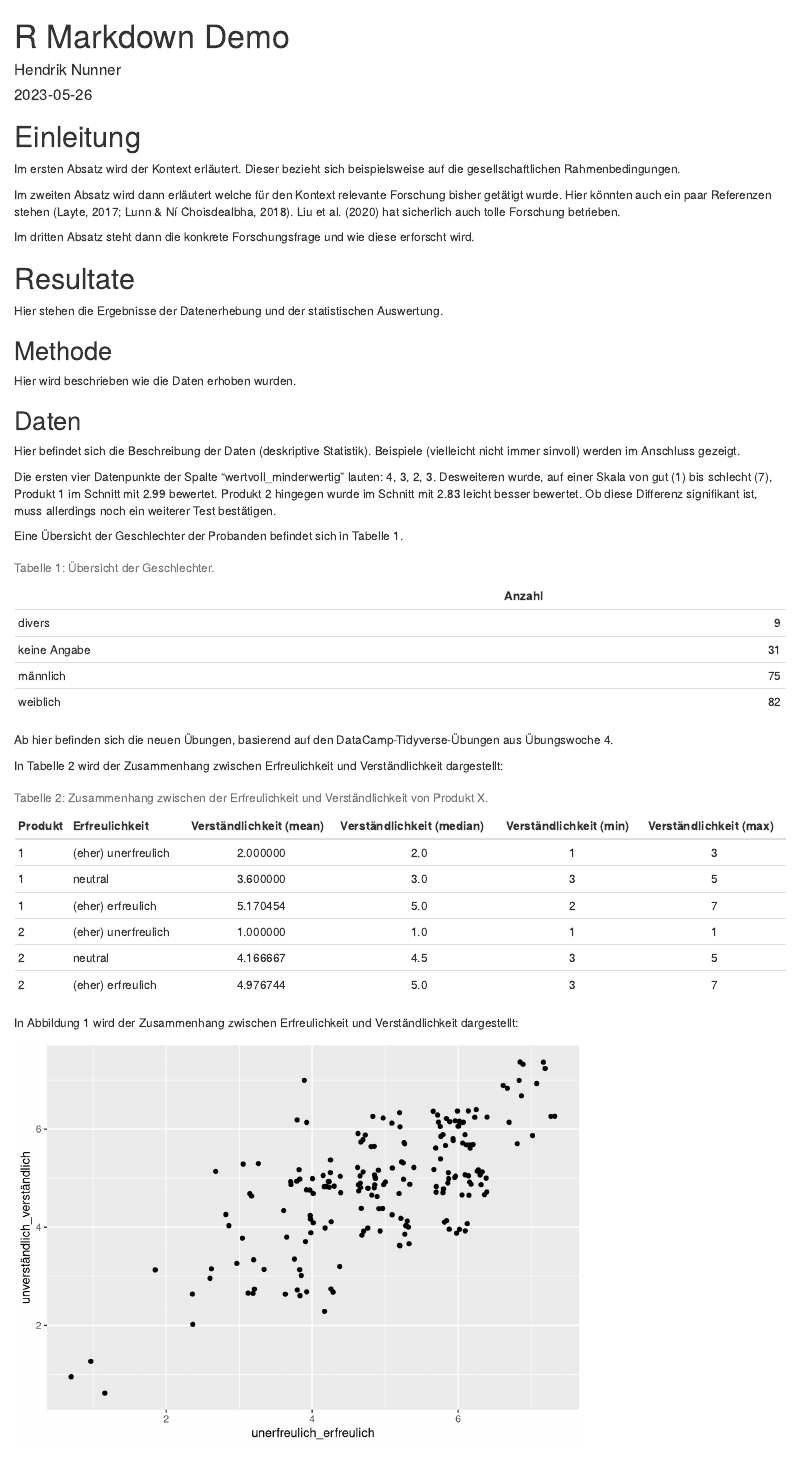
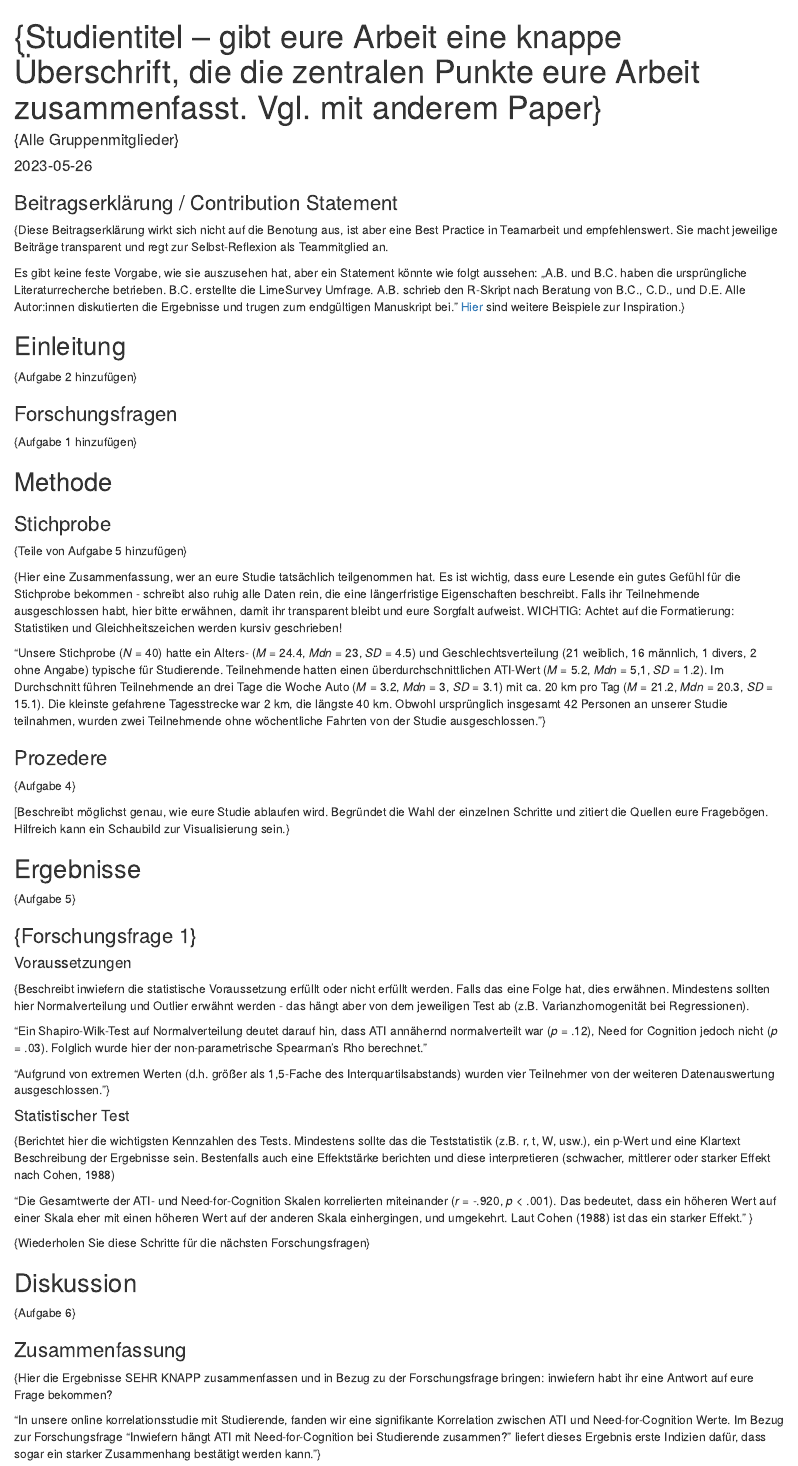
Before and after one commit to hnunner/rmarkdown-demo, an R Markdown document (document.Rmd): the page in a window 1100 px wide, from its top. Rendered offline with R 4.5, knitr and Pandoc, with nearby package versions; code that draws random numbers runs with fixed seeds of ours.

Commit message:
created living document.

````diff
--- a/document.Rmd
+++ b/document.Rmd
@@ -1,6 +1,6 @@
 ---
-title: "R Markdown Demo"
-author: "Hendrik Nunner"
+title: "{Studientitel – gibt eure Arbeit eine knappe Überschrift, die die zentralen Punkte eure Arbeit zusammenfasst. Vgl. mit anderem Paper}"
+author: "{Alle Gruppenmitglieder}"
 date: "`r Sys.Date()`"
 bibliography: bibliography.bib
 csl: apa7.csl
@@ -19,27 +18,31 @@ ueq <- read.csv("UEQ_Two-Products.csv", sep = ";")
 ```
+
+<!-- ###################### PREAMBLE ###################### -->
+
+### Beitragserklärung / Contribution Statement
+
+{Diese Beitragserklärung wirkt sich nicht auf die Benotung aus, ist aber eine Best Practice in Teamarbeit und empfehlenswert. Sie macht jeweilige Beiträge transparent und regt zur Selbst-Reflexion als Teammitglied an.
+
+Es gibt keine feste Vorgabe, wie sie auszusehen hat, aber ein Statement könnte wie folgt aussehen: „A.B. und B.C. haben die ursprüngliche Literaturrecherche betrieben. B.C. erstellte die LimeSurvey Umfrage.  A.B. schrieb den R-Skript nach Beratung von B.C., C.D., und D.E. Alle Autor:innen diskutierten die Ergebnisse und trugen zum endgültigen Manuskript bei." [Hier](https://www.epj.org/images/stories/faq/examples-of-author-contributions.pdf) sind weitere Beispiele zur Inspiration.}
 
 
 <!-- ###################### EINLEITUNG ###################### -->
-# Einleitung
+## Einleitung
 
-Im ersten Absatz wird der Kontext erläutert. Dieser bezieht sich beispielsweise auf die gesellschaftlichen Rahmenbedingungen.
+{Aufgabe 2 hinzufügen}
 
-Im zweiten Absatz wird dann erläutert welche für den Kontext relevante Forschung bisher getätigt wurde. Hier könnten auch ein paar Referenzen stehen [@layte_why_2017; @lunn_case_2018]. @liu_markov-based_2020 hat sicherlich auch tolle Forschung betrieben.
+### Forschungsfragen
 
-Im dritten Absatz steht dann die konkrete Forschungsfrage und wie diese erforscht wird.
+{Aufgabe 1 hinzufügen}
 
 
-<!-- ###################### RESULTATE ###################### -->
-# Resultate
-
-Hier stehen die Ergebnisse der Datenerhebung und der statistischen Auswertung.
+<!-- ###################### METHODEN ###################### -->
 
 ## Methode
 
-Hier wird beschrieben wie die Daten erhoben wurden.
+### Stichprobe
 
-## Daten
+{Teile von Aufgabe 5 hinzufügen}
 
-Hier befindet sich die Beschreibung der Daten (deskriptive Statistik). Beispiele (vielleicht nicht immer sinvoll) werden im Anschluss gezeigt.
+{Hier eine Zusammenfassung, wer an eure Studie tatsächlich teilgenommen hat. Es ist wichtig, dass eure Lesende ein gutes Gefühl für die Stichprobe bekommen - schreibt also ruhig alle Daten rein, die eine längerfristige Eigenschaften beschreibt. Falls ihr Teilnehmende ausgeschlossen habt, hier bitte erwähnen, damit ihr transparent bleibt und eure Sorgfalt aufweist. WICHTIG: Achtet auf die Formatierung: Statistiken und Gleichheitszeichen werden kursiv geschrieben!
 
-```{r inspizieren, echo = FALSE}
@@ -53,6 +49,5 @@ ueq_2 <- subset(ueq, Produkt == 2)
-Die ersten vier Datenpunkte der Spalte "wertvoll_minderwertig" lauten: `r wm_top4`. Desweiteren wurde, auf einer Skala von gut (`r min(ueq$gut_schlecht)`) bis schlecht (`r max(ueq$gut_schlecht)`), Produkt 1 im Schnitt mit `r round(mean(ueq_1$gut_schlecht), 3)` bewertet. Produkt 2 hingegen wurde im Schnitt mit `r round(mean(ueq_2$gut_schlecht), 3)` leicht besser bewertet. Ob diese Differenz signifikant ist, muss allerdings noch ein weiterer Test bestätigen.
+“Unsere Stichprobe (*N =* 40) hatte ein Alters- (*M =* 24.4, *Mdn =* 23, *SD =* 4.5) und Geschlechtsverteilung (21 weiblich, 16 männlich, 1 divers, 2 ohne Angabe) typische für Studierende. Teilnehmende hatten einen überdurchschnittlichen ATI-Wert (*M =* 5.2, *Mdn =* 5,1, *SD =* 1.2). Im Durchschnitt führen Teilnehmende an drei Tage die Woche Auto (*M =* 3.2, *Mdn =* 3, *SD =* 3.1) mit ca. 20 km pro Tag (*M =* 21.2, *Mdn =* 20.3, *SD =* 15.1). Die kleinste gefahrene Tagesstrecke war 2 km, die längste 40 km. Obwohl ursprünglich insgesamt 42 Personen an unserer Studie teilnahmen, wurden zwei Teilnehmende ohne wöchentliche Fahrten von der Studie ausgeschlossen.”}
 
-```{r verändern, echo = FALSE}
-# Benennen Sie die Spalte “sicher_unsicher” in “safe_unsafe” um. Suchen Sie hierzu nach dem passenden Befehl in der Suchmaschine Ihrer Wahl.
-names(ueq)[names(ueq)=="sicher_unsicher"] <- "safe_unsafe"
+### Prozedere
 
+{Aufgabe 4}
@@ -66,23 +54,22 @@ ueq$geschlecht <- geschlecht
 
-Eine Übersicht der Geschlechter der Probanden befindet sich in Tabelle 1.
-```{r geschlecht, echo = FALSE}
-kable(
-  summary(ueq$geschlecht),
-  col.names = c("Anzahl"),
-  align = "r",
-  caption = "Tabelle 1: Übersicht der Geschlechter.")
-```
-
-Ab hier befinden sich die neuen Übungen, basierend auf den DataCamp-Tidyverse-Übungen aus Übungswoche 4.
-```{r wrangling-and-summarizing, echo = FALSE}
-# Erzeugen Sie ein neues Dataframe mit Hilfe der Tidyverse Funktionen "filter()" und "arrange()". Das neue Dataframe sollte nur Produkte des Typs 1 und Bewertungen für "unerfreulich_erfreulich" größer als 3 enthalten. Desweiteren sollen die Daten sortiert werden, so dass die erfreulichsten Bewertungen zuerst genannt werden.
+[Beschreibt möglichst genau, wie eure Studie ablaufen wird. Begründet die Wahl der einzelnen Schritte und zitiert die Quellen eure Fragebögen. Hilfreich kann ein Schaubild zur Visualisierung sein.}
 
 
-# Fügen Sie eine neue Spalte mithilfe von "mutate()" hinzu. Diese soll angeben ob sich eine Versuchsperson als "weiblich" gekennzeichnet hat. Wenn ja, soll in der neuer Spalte "weiblich" stehen, wenn nicht, dann "nicht weiblich". Tipp: Schauen Sie sich hierzu den R-Befehl "ifelse()" an.
+<!-- ###################### Ergebnisse ###################### -->
+## Ergebnisse
 
-# min, mean, median, max für Variable "unerfreulich_erfreulich" mit summarize() ausschließlich für produkt 2 (filter())
+{Aufgabe 5}
 
-# min, mean, median, max für Variable "unerfreulich_erfreulich" mit summarize() für beide Produkte in einer Ausgabe (group_by())
+### {Forschungsfrage 1}
 
-options(dplyr.summarise.inform = FALSE)
+#### Voraussetzungen
 
+{Beschreibt inwiefern die statistische Voraussetzung erfüllt oder nicht erfüllt werden. Falls das eine Folge hat, dies erwähnen. Mindestens sollten hier Normalverteilung und Outlier erwähnt werden - das hängt aber von dem jeweiligen Test ab (z.B. Varianzhomogenität bei Regressionen).
+
+“Ein Shapiro-Wilk-Test auf Normalverteilung deutet darauf hin, dass ATI annähernd normalverteilt war (*p =* .12), Need for Cognition jedoch nicht (*p =* .03). Folglich wurde hier der non-parametrische Spearman’s Rho berechnet.”
+
+“Aufgrund von extremen Werten (d.h. größer als 1,5-Fache des Interquartilsabstands) wurden vier Teilnehmer von der weiteren Datenauswertung ausgeschlossen.”}
+
+
+```{r assumptions_rq1, echo = FALSE}
+# Hier könnten Sie die jeweilige Berechnungen hinzugen oder as in-line code bearbeiten.
@@ -103,22 +76,25 @@ freu_verst <- ueq %>%
 
 ```
 
-In Tabelle 2 wird der Zusammenhang zwischen Erfreulichkeit und Verständlichkeit dargestellt:
-```{r tab-erfreulich-verständlich, echo = FALSE}
-kable(
-  freu_verst,
-  col.names = c("Produkt", "Erfreulichkeit", "Verständlichkeit (mean)", "Verständlichkeit (median)", "Verständlichkeit (min)", "Verständlichkeit (max)"),
-  align = "llcccc",
-  caption = "Tabelle 2: Zusammenhang zwischen der Erfreulichkeit und Verständlichkeit von Produkt X.")
+#### Statistischer Test
+
+{Berichtet hier die wichtigsten Kennzahlen des Tests. Mindestens sollte das die Teststatistik (z.B. r, t, W, usw.), ein p-Wert und eine Klartext Beschreibung der Ergebnisse sein. Bestenfalls auch eine Effektstärke berichten und diese interpretieren (schwacher, mittlerer oder starker Effekt nach Cohen, 1988)
+
+“Die Gesamtwerte der ATI- und Need-for-Cognition Skalen korrelierten miteinander (*r =* -.920, *p <* .001). Das bedeutet, dass ein höheren Wert auf einer Skala eher mit einen höheren Wert auf der anderen Skala einhergingen, und umgekehrt. Laut Cohen (1988) ist das ein starker Effekt.” }
+
+
+```{r tests_rq1, echo = FALSE}
+# Hier könnten Sie die jeweilige Berechnungen hinzugen oder as in-line code bearbeiten.
+
 ```
 
-In Abbildung 1 wird der Zusammenhang zwischen Erfreulichkeit und Verständlichkeit dargestellt:
-```{r abb-erfreulich-verständlich, echo = FALSE}
-library(ggplot2)
-ggplot(ueq %>%
-         filter(!is.na(unerfreulich_erfreulich), !is.na(unverständlich_verständlich)),
-       aes(x = unerfreulich_erfreulich,
-           y = unverständlich_verständlich)) +
-  geom_point(position = "jitter")
-```
+{Wiederholen Sie diese Schritte für die nächsten Forschungsfragen}
 
+## Diskussion
+
+{Aufgabe 6}
+
+### Zusammenfassung
+{Hier die Ergebnisse SEHR KNAPP zusammenfassen und in Bezug zu der Forschungsfrage bringen: inwiefern habt ihr eine Antwort auf eure Frage bekommen?
+
+“In unsere online korrelationsstudie mit Studierende, fanden wir eine signifikante Korrelation zwischen ATI und Need-for-Cognition Werte. Im Bezug zur Forschungsfrage “Inwiefern hängt ATI mit Need-for-Cognition bei Studierende zusammen?” liefert dieses Ergebnis erste Indizien dafür, dass sogar ein starker Zusammenhang bestätigt werden kann.”}
````
Also changed, not shown: document.Rmd (75 more changed lines).
